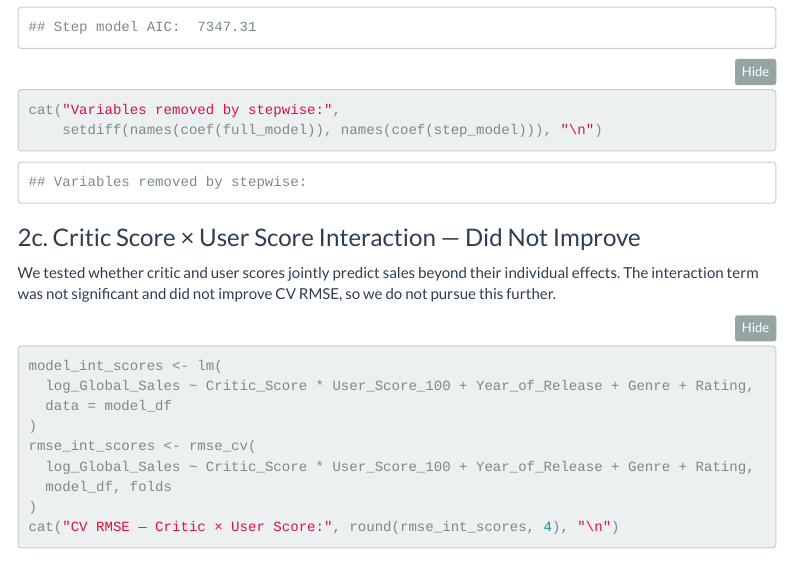
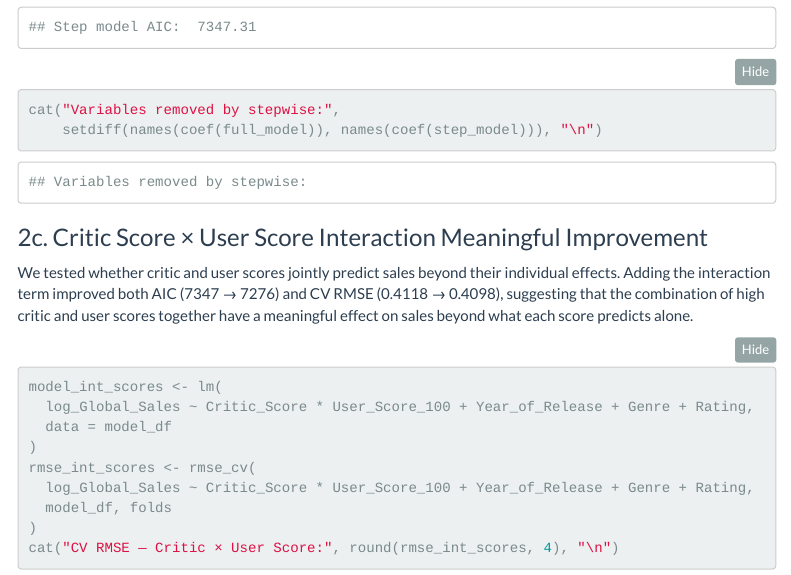
Before and after one commit to dangelofeli/Stat420-vgsales-project, an R Markdown document (reports/Final_Model.Rmd): the page in a window 1100 px wide, from 3340 px down. Rendered offline with R 4.5, knitr and Pandoc, with nearby package versions; menus at the side of the page are left out.

Commit message:
update final model report

````diff
--- a/reports/Final_Model.Rmd
+++ b/reports/Final_Model.Rmd
@@ -121,11 +121,11 @@ cat("Variables removed by stepwise:",
     setdiff(names(coef(full_model)), names(coef(step_model))), "\n")
 ```
 
-### 2c. Critic Score × User Score Interaction — Did Not Improve
+### 2c. Critic Score × User Score Interaction Meaningful Improvement
 
 We tested whether critic and user scores jointly predict sales beyond their individual
-effects. The interaction term was not significant and did not improve CV RMSE, so we
-do not pursue this further.
+effects. Adding the interaction term improved both AIC (7347 → 7276) and CV RMSE
+(0.4118 → 0.4098), suggesting that the combination of high critic and user scores together have a meaningful effect on sales beyond what each score predicts alone.
 
 ```{r int-scores}
 model_int_scores <- lm(
````
